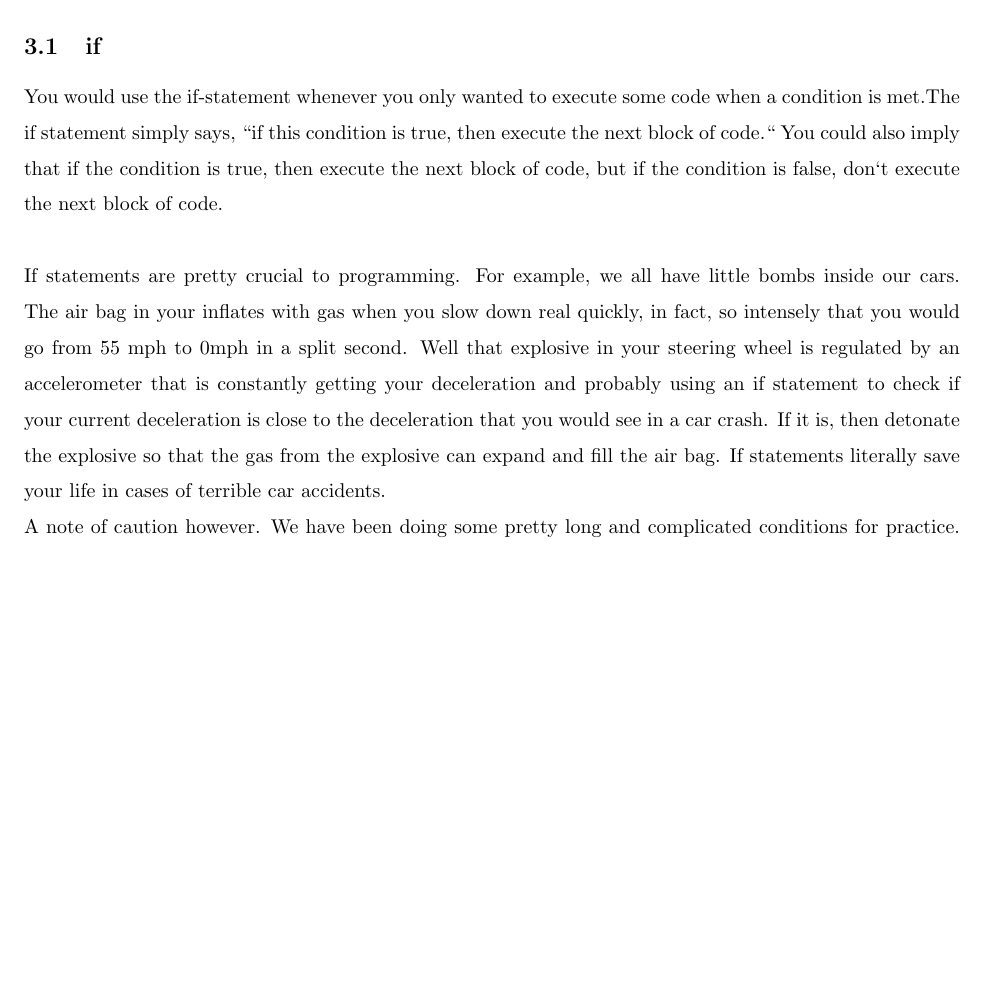
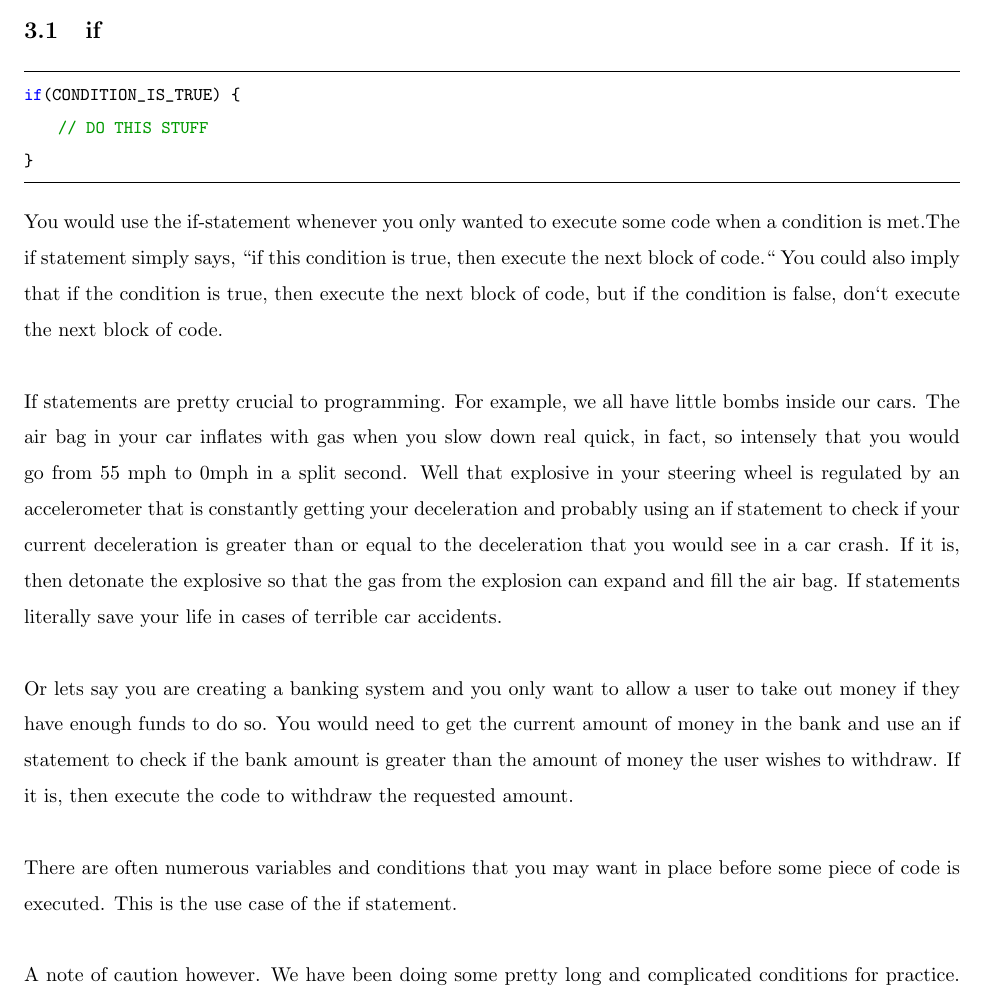
Before and after one commit to erudition-labs/UdemyComp101, a LaTeX document (Chapter2/chapter2.tex): part of page 10 of 10 before the commit and part of page 10 of 11 after it, cut so that both start at the same text, the shorter picture padded with empty space. Compiled offline with pdfLaTeX.

Commit message:
more on if statement

```diff
--- a/Chapter2/chapter2.tex
+++ b/Chapter2/chapter2.tex
@@ -328,9 +328,19 @@ In this section I would like to just do more examples.
 \section{if Statement (Video Series Lecture 10 and 11)}
 We have talked about all of these relational and logical operators and their evaluations all for this moment (and others, but this first moment). These are your tools for evaluating conditions. We combine these conditions with statements. The first being the if statement.\\
 \subsection{if}
+\begin{lstlisting}
+if(CONDITION_IS_TRUE) {
+    // DO THIS STUFF
+}
+\end{lstlisting}
+
 You would use the if-statement whenever you only wanted to execute some code when a condition is met.The if statement simply says, ``if this condition is true, then execute the next block of code.`` You could also imply that if the condition is true, then execute the next block of code, but if the condition is false, don`t execute the next block of code.\\
 
-If statements are pretty crucial to programming. For example, we all have little bombs inside our cars. The air bag in your inflates with gas when you slow down real quickly, in fact, so intensely that you would go from 55 mph to 0mph in a split second. Well that explosive in your steering wheel is regulated by an accelerometer that is constantly getting your deceleration and probably using an if statement to check if your current deceleration is close to the deceleration that you would see in a car crash. If it is, then detonate the explosive so that the gas from the explosive can expand and fill the air bag. If statements literally save your life in cases of terrible car accidents.
+If statements are pretty crucial to programming. For example, we all have little bombs inside our cars. The air bag in your car inflates with gas when you slow down real quick, in fact, so intensely that you would go from 55 mph to 0mph in a split second. Well that explosive in your steering wheel is regulated by an accelerometer that is constantly getting your deceleration and probably using an if statement to check if your current deceleration is greater than or equal to the deceleration that you would see in a car crash. If it is, then detonate the explosive so that the gas from the explosion can expand and fill the air bag. If statements literally save your life in cases of terrible car accidents.\\
+
+Or lets say you are creating a banking system and you only want to allow a user to take out money if they have enough funds to do so. You would need to get the current amount of money in the bank and use an if statement to check if the bank amount is greater than the amount of money the user wishes to withdraw. If it is, then execute the code to withdraw the requested amount.\\
+
+There are often numerous variables and conditions that you may want in place before some piece of code is executed. This is the use case of the if statement.\\
 
 A note of caution however. We have been doing some pretty long and complicated conditions for practice. This is generally a very bad idea when programming. You want your conditions to be as simple and easy to read as possible. If they get too long or complicated, then you need to rethink your design. That being said, sometimes you have no choice but to use long, ugly conditions.
 \subsection{Full Code Examples}
```
Also changed, not shown: Chapter2/chapter2.pdf, 4 other files.
